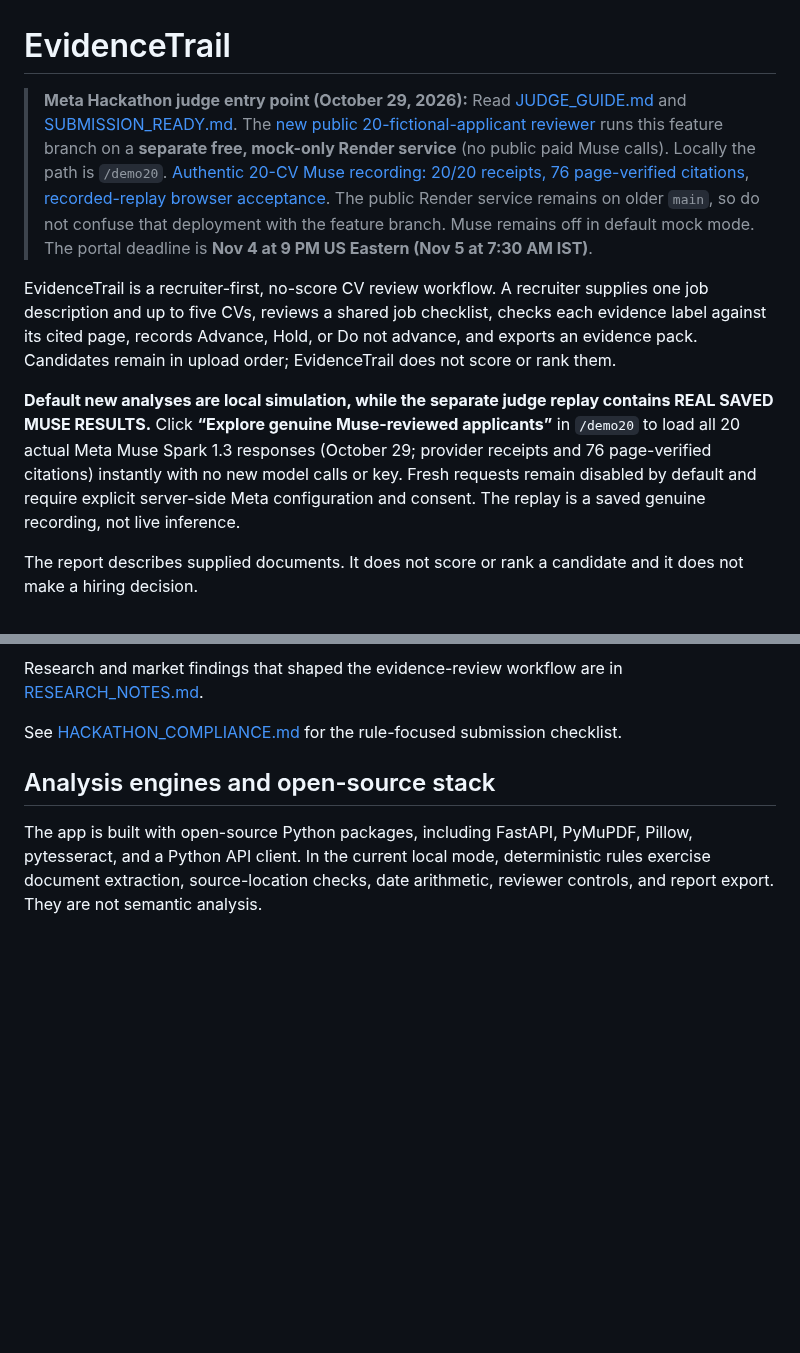
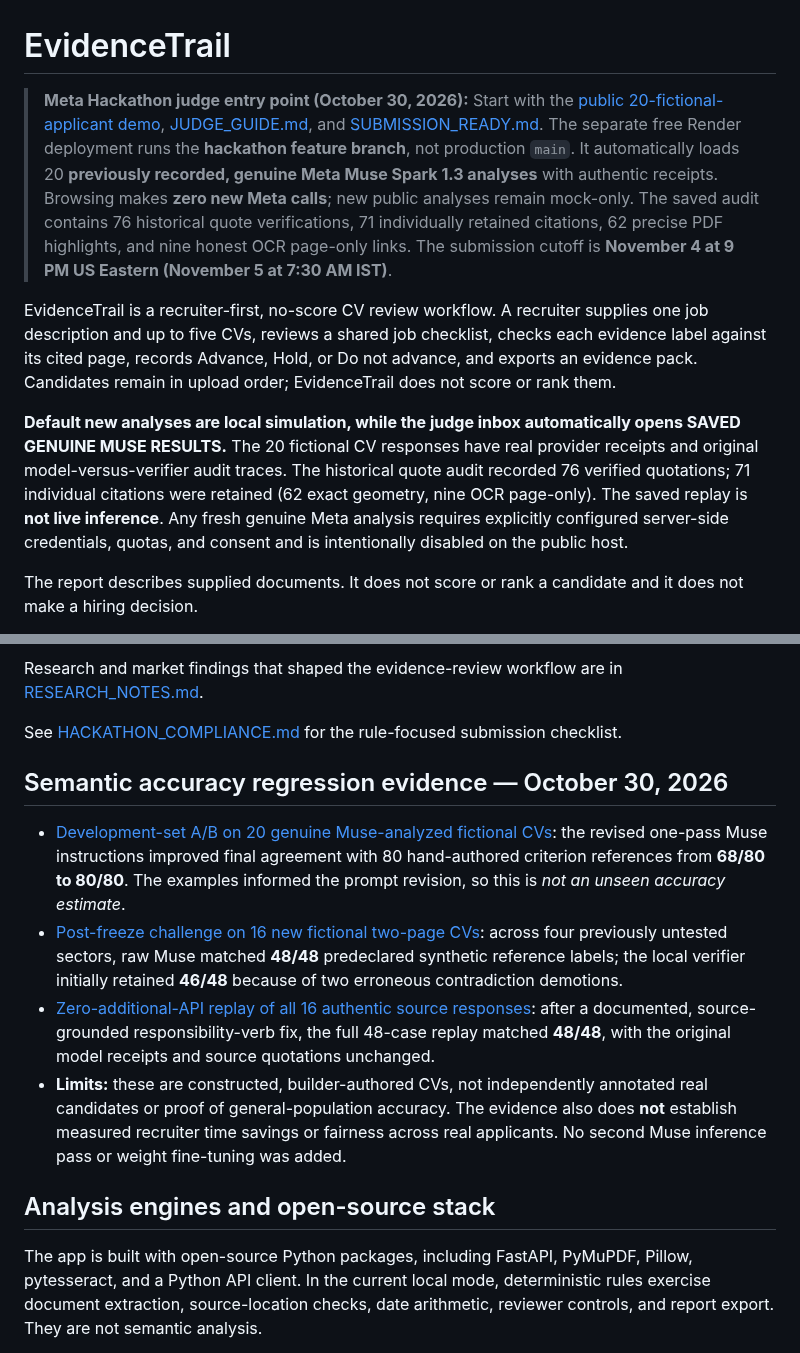
Before and after one commit to farhanjamal2002-blip/-evidencetrail, a Markdown page: README.md, 2 parts joined by grey strips. Drawn GitHub-style; blank space fills up the shorter version.

Commit message:
docs: correct public deployment description and report real source-backed Muse validation without 100% accuracy claims

```diff
--- a/README.md
+++ b/README.md
@@ -1,10 +1,10 @@
 # EvidenceTrail
 
-> **Meta Hackathon judge entry point (October 29, 2026):** Read [JUDGE_GUIDE.md](JUDGE_GUIDE.md) and [SUBMISSION_READY.md](SUBMISSION_READY.md). The [new public 20-fictional-applicant reviewer](https://evidencetrail-meta-hackathon-demo.onrender.com/demo20) runs this feature branch on a **separate free, mock-only Render service** (no public paid Muse calls). Locally the path is `/demo20`. [Authentic 20-CV Muse recording: 20/20 receipts, 76 page-verified citations](https://github.com/farhanjamal2002-blip/-evidencetrail/actions/runs/40892660190), [recorded-replay browser acceptance](https://github.com/farhanjamal2002-blip/-evidencetrail/actions/runs/40893215283). The public Render service remains on older `main`, so do not confuse that deployment with the feature branch. Muse remains off in default mock mode. The portal deadline is **Nov 4 at 9 PM US Eastern (Nov 5 at 7:30 AM IST)**.
+> **Meta Hackathon judge entry point (October 30, 2026):** Start with the [public 20-fictional-applicant demo](https://evidencetrail-meta-hackathon-demo.onrender.com/demo20), [JUDGE_GUIDE.md](JUDGE_GUIDE.md), and [SUBMISSION_READY.md](SUBMISSION_READY.md). The separate free Render deployment runs the **hackathon feature branch**, not production `main`. It automatically loads 20 **previously recorded, genuine Meta Muse Spark 1.3 analyses** with authentic receipts. Browsing makes **zero new Meta calls**; new public analyses remain mock-only. The saved audit contains 76 historical quote verifications, 71 individually retained citations, 62 precise PDF highlights, and nine honest OCR page-only links. The submission cutoff is **November 4 at 9 PM US Eastern (November 5 at 7:30 AM IST)**.
 
 EvidenceTrail is a recruiter-first, no-score CV review workflow. A recruiter supplies one job description and up to five CVs, reviews a shared job checklist, checks each evidence label against its cited page, records Advance, Hold, or Do not advance, and exports an evidence pack. Candidates remain in upload order; EvidenceTrail does not score or rank them.
 
-**Default new analyses are local simulation, while the separate judge replay contains REAL SAVED MUSE RESULTS.** Click **“Explore genuine Muse-reviewed applicants”** in `/demo20` to load all 20 actual Meta Muse Spark 1.3 responses (October 29; provider receipts and 76 page-verified citations) instantly with no new model calls or key. Fresh requests remain disabled by default and require explicit server-side Meta configuration and consent. The replay is a saved genuine recording, not live inference.
+**Default new analyses are local simulation, while the judge inbox automatically opens SAVED GENUINE MUSE RESULTS.** The 20 fictional CV responses have real provider receipts and original model-versus-verifier audit traces. The historical quote audit recorded 76 verified quotations; 71 individual citations were retained (62 exact geometry, nine OCR page-only). The saved replay is **not live inference**. Any fresh genuine Meta analysis requires explicitly configured server-side credentials, quotas, and consent and is intentionally disabled on the public host.
 
 The report describes supplied documents. It does not score or rank a candidate and it does not make a hiring decision.
 
@@ -15,6 +15,13 @@ Before CV analysis, the local role criteria checklist turns numbered and bullete
 Research and market findings that shaped the evidence-review workflow are in [RESEARCH_NOTES.md](RESEARCH_NOTES.md).
 
 See [HACKATHON_COMPLIANCE.md](HACKATHON_COMPLIANCE.md) for the rule-focused submission checklist.
+
+## Semantic accuracy regression evidence — October 30, 2026
+
+- [Development-set A/B on 20 genuine Muse-analyzed fictional CVs](https://github.com/farhanjamal2002-blip/-evidencetrail/actions/runs/40932201249): the revised one-pass Muse instructions improved final agreement with 80 hand-authored criterion references from **68/80 to 80/80**. The examples informed the prompt revision, so this is *not an unseen accuracy estimate*.
+- [Post-freeze challenge on 16 new fictional two-page CVs](https://github.com/farhanjamal2002-blip/-evidencetrail/actions/runs/40935108963): across four previously untested sectors, raw Muse matched **48/48** predeclared synthetic reference labels; the local verifier initially retained **46/48** because of two erroneous contradiction demotions.
+- [Zero-additional-API replay of all 16 authentic source responses](https://github.com/farhanjamal2002-blip/-evidencetrail/actions/runs/40936416154): after a documented, source-grounded responsibility-verb fix, the full 48-case replay matched **48/48**, with the original model receipts and source quotations unchanged.
+- **Limits:** these are constructed, builder-authored CVs, not independently annotated real candidates or proof of general-population accuracy. The evidence also does **not** establish measured recruiter time savings or fairness across real applicants. No second Muse inference pass or weight fine-tuning was added.
 
 ## Analysis engines and open-source stack
 
```
